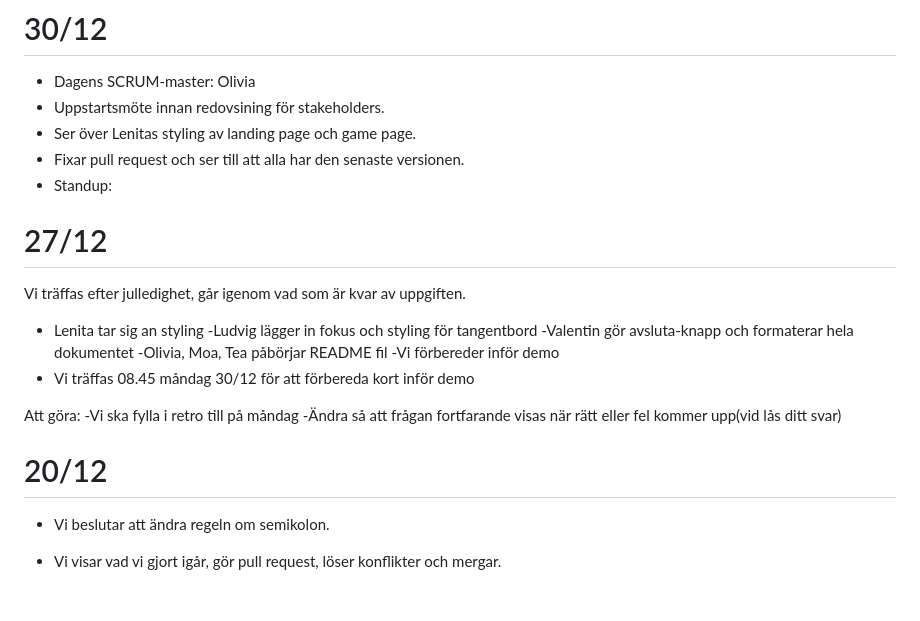
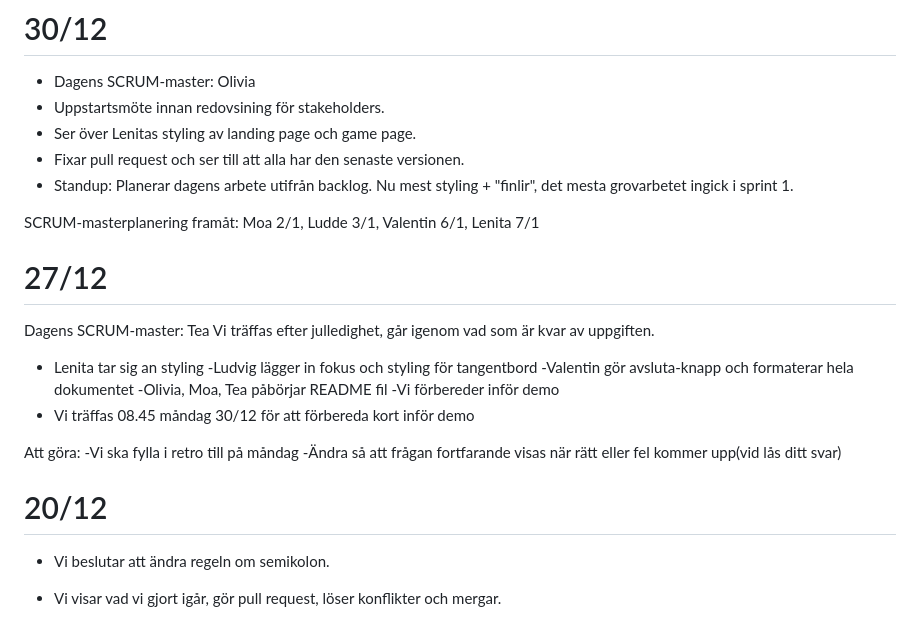
Before and after one commit to oliviaalmseger/Medieinstitutet-Grupprojekt-EstelleQuiz, a Markdown page: journal.md, the part around the change. GitHub-like rendering; blank space fills up the shorter version.

Commit message:
docs(journal) : add journal 30/12 (new)
Co-Authored-By: Ludvig Nyaker <29815852+LcNyaker@users.noreply.github.com>
Co-Authored-By: TeaGross <183385652+TeaGross@users.noreply.github.com>
Co-Authored-By: Valentin Björkli Castillo <valentin.bjorkli@outlook.com>
Co-Authored-By: Moa Magnfors <183383181+mainforce@users.noreply.github.com>
Co-Authored-By: LDMI-24 <183497693+LDMI-24@users.noreply.github.com>

```diff
--- a/journal.md
+++ b/journal.md
@@ -3,9 +3,13 @@
 - Uppstartsmöte innan redovsining för stakeholders.
 - Ser över Lenitas styling av landing page och game page.
 - Fixar pull request och ser till att alla har den senaste versionen.
-- Standup:
+- Standup: Planerar dagens arbete utifrån backlog. Nu mest styling + "finlir", det mesta grovarbetet ingick i sprint 1.
+
+SCRUM-masterplanering framåt: Moa 2/1, Ludde 3/1, Valentin 6/1, Lenita 7/1
+
 
 # 27/12
+Dagens SCRUM-master: Tea
 Vi träffas efter julledighet, går igenom vad som är kvar av uppgiften.
 - Lenita tar sig an styling
 -Ludvig lägger in fokus och styling för tangentbord
@@ -19,6 +23,7 @@ Att göra:
 -Ändra så att frågan fortfarande visas när rätt eller fel kommer upp(vid lås ditt svar)
 
 # 20/12
+
 - Vi beslutar att ändra regeln om semikolon.
 - Vi visar vad vi gjort igår, gör pull request, löser konflikter och mergar.
 - Lenita tar sig an styling, illustrerar bilder.
```
